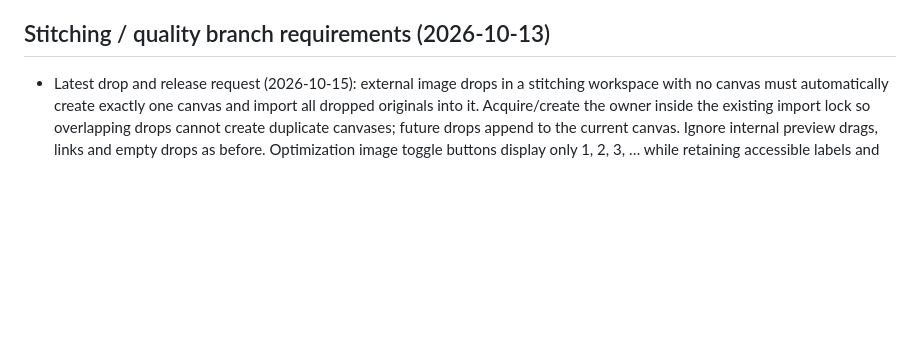
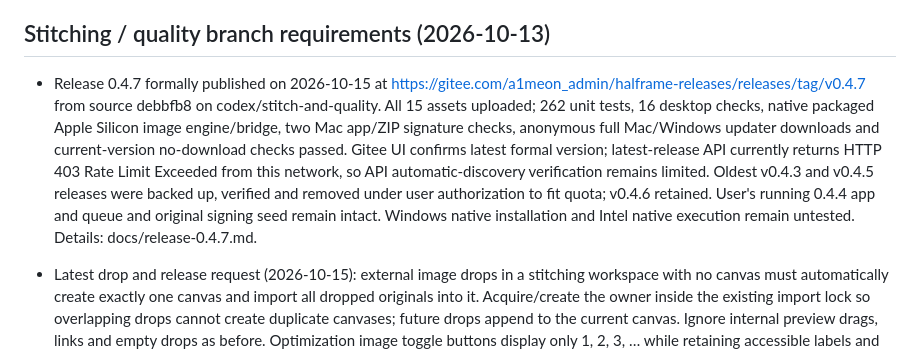
Before and after one commit to a1meon/qingtu, a Markdown page: qingtu/AGENTS.md, the part around the change. GitHub-like rendering; blank space fills up the shorter version.

```diff
--- a/qingtu/AGENTS.md
+++ b/qingtu/AGENTS.md
@@ -49,6 +49,8 @@ Build app UI in `src/`. Keep `.openai/hosting.json`, `worker/index.js`, `scripts
 - Latest icon/inputs feedback: use the blue folded picture-file mascot in a tactile rounded application icon; integrate macOS/Windows icons and browser favicon. Numeric fields use soft Duolingo-inspired pale fill and a chunky inset bottom border, blue text caret, text mouse cursor, and border-only focus with no outer ring. Stitching navigation is active and labelled “图像拼接”.
 
 ## Stitching / quality branch requirements (2026-10-13)
+
+- Release 0.4.7 formally published on 2026-10-15 at https://gitee.com/a1meon_admin/halframe-releases/releases/tag/v0.4.7 from source debbfb8 on codex/stitch-and-quality. All 15 assets uploaded; 262 unit tests, 16 desktop checks, native packaged Apple Silicon image engine/bridge, two Mac app/ZIP signature checks, anonymous full Mac/Windows updater downloads and current-version no-download checks passed. Gitee UI confirms latest formal version; latest-release API currently returns HTTP 403 Rate Limit Exceeded from this network, so API automatic-discovery verification remains limited. Oldest v0.4.3 and v0.4.5 releases were backed up, verified and removed under user authorization to fit quota; v0.4.6 retained. User's running 0.4.4 app and queue and original signing seed remain intact. Windows native installation and Intel native execution remain untested. Details: docs/release-0.4.7.md.
 
 - Latest drop and release request (2026-10-15): external image drops in a stitching workspace with no canvas must automatically create exactly one canvas and import all dropped originals into it. Acquire/create the owner inside the existing import lock so overlapping drops cannot create duplicate canvases; future drops append to the current canvas. Ignore internal preview drags, links and empty drops as before. Optimization image toggle buttons display only 1, 2, 3, … while retaining accessible labels and independent per-image parameters. User explicitly authorizes pushing this work to the source remote and publishing the next Windows/Mac release. Before upload check actual Gitee attachment capacity; if insufficient, back up/verify and remove the earliest release(s) first, only as much as needed. This supersedes earlier preserve-version restrictions for quota cleanup. Preserve the running user app and original signing seed.
 
```
Also changed, not shown: qingtu/README.md (+2 -2 lines), qingtu/docs/release-0.4.7.md (+17 -1 lines), qingtu/docs/release-0.4.7-validation/gitee-formal.png (added), 3 other files.
